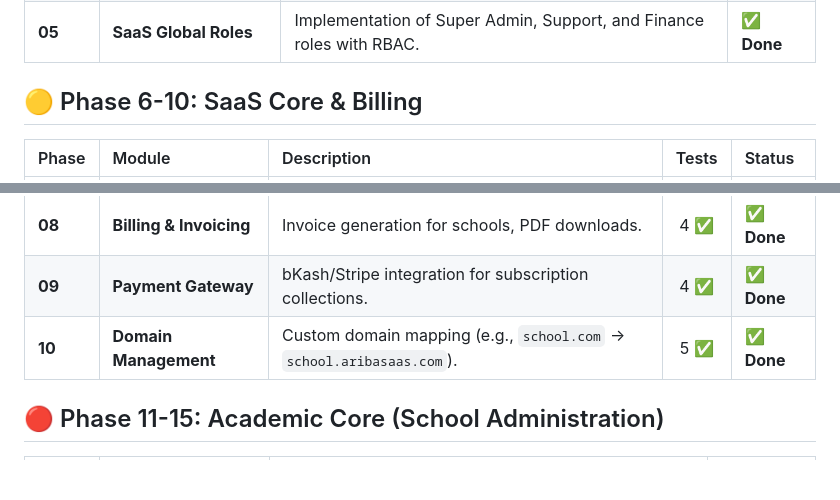
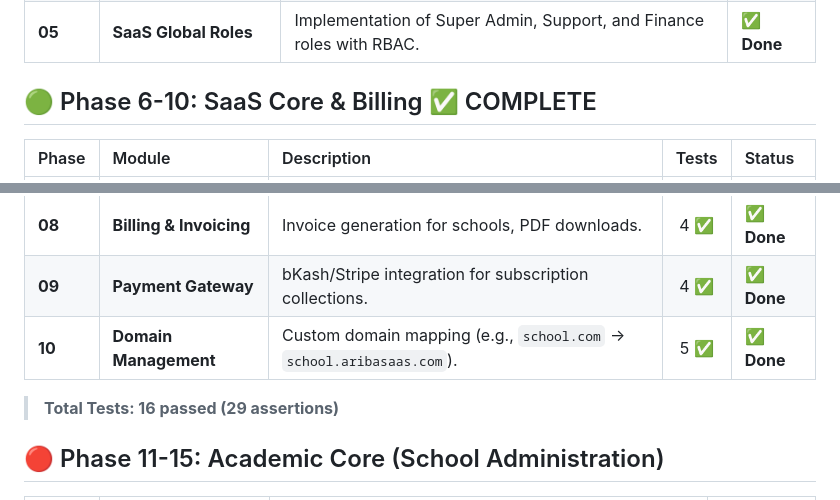
Before and after one commit to boniyeamincse/ariba_e_school, a Markdown page: docs/Development_Phases_40.md, 2 parts joined by grey strips. GitHub-like rendering; blank space fills up the shorter version.

Commit message:
Phase 6-10 Complete: 16 tests passed

```diff
--- a/docs/Development_Phases_40.md
+++ b/docs/Development_Phases_40.md
@@ -11,7 +11,7 @@ This document outlines the granular 40-phase development plan for the Ariba SaaS
 | **04** | **Onboarding Engine** | Automated domain provisioning, database migration per tenant. | ✅ **Done** |
 | **05** | **SaaS Global Roles** | Implementation of Super Admin, Support, and Finance roles with RBAC. | ✅ **Done** |
 
-## 🟡 Phase 6-10: SaaS Core & Billing
+## 🟢 Phase 6-10: SaaS Core & Billing ✅ COMPLETE
 | Phase | Module | Description | Tests | Status |
 | :--- | :--- | :--- | :---: | :--- |
 | **06** | **SaaS Admin Dashboard** | KPI Cards, Tenant List, System Health monitoring UI. | - | ✅ **Done** |
@@ -19,6 +19,8 @@ This document outlines the granular 40-phase development plan for the Ariba SaaS
 | **08** | **Billing & Invoicing** | Invoice generation for schools, PDF downloads. | 4 ✅ | ✅ **Done** |
 | **09** | **Payment Gateway** | bKash/Stripe integration for subscription collections. | 4 ✅ | ✅ **Done** |
 | **10** | **Domain Management** | Custom domain mapping (e.g., `school.com` -> `school.aribasaas.com`). | 5 ✅ | ✅ **Done** |
+
+> **Total Tests: 16 passed (29 assertions)**
 
 ## 🔴 Phase 11-15: Academic Core (School Administration)
 | Phase | Module | Description | Status |
```
